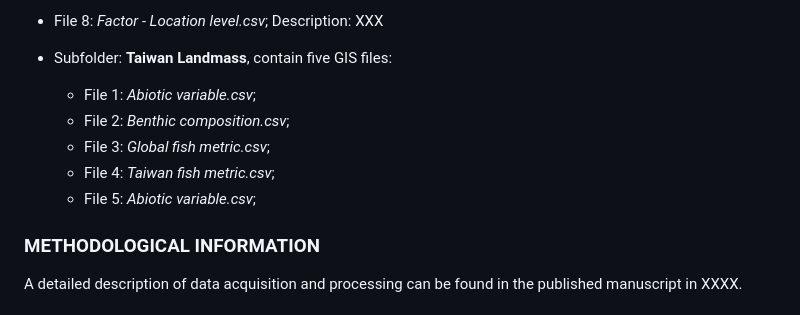
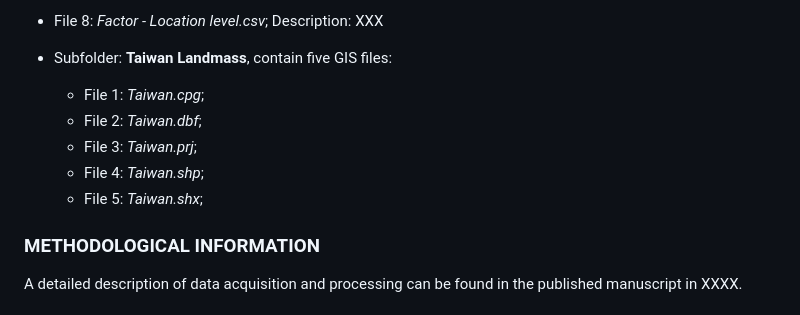
Before and after one commit to NTU-FRELab/Taiwan-baselines, a Markdown page: README.md, the part around the change. GitHub-like rendering.

```diff
--- a/README.md
+++ b/README.md
@@ -74,11 +74,11 @@ There are eight files and one sub-folder in the folder **Data**.
 - File 8: *Factor - Location level.csv*; Description: XXX
 
 - Subfolder: **Taiwan Landmass**, contain five GIS files:
-    - File 1: *Abiotic variable.csv*;
-    - File 2: *Benthic composition.csv*;
-    - File 3: *Global fish metric.csv*;
-    - File 4: *Taiwan fish metric.csv*;
-    - File 5: *Abiotic variable.csv*;
+    - File 1: *Taiwan.cpg*;
+    - File 2: *Taiwan.dbf*;
+    - File 3: *Taiwan.prj*;
+    - File 4: *Taiwan.shp*;
+    - File 5: *Taiwan.shx*;
 
 ### METHODOLOGICAL INFORMATION
 
```
